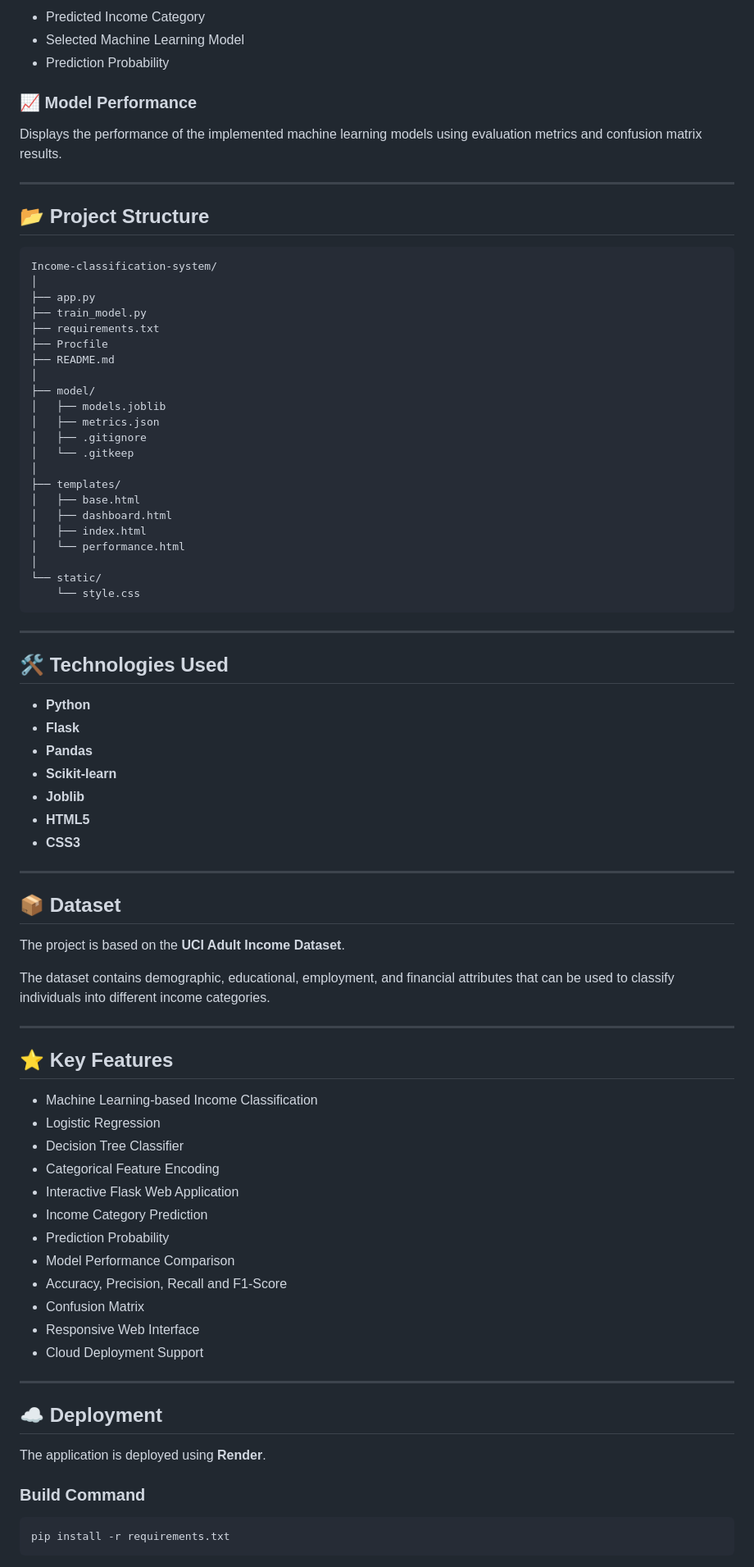
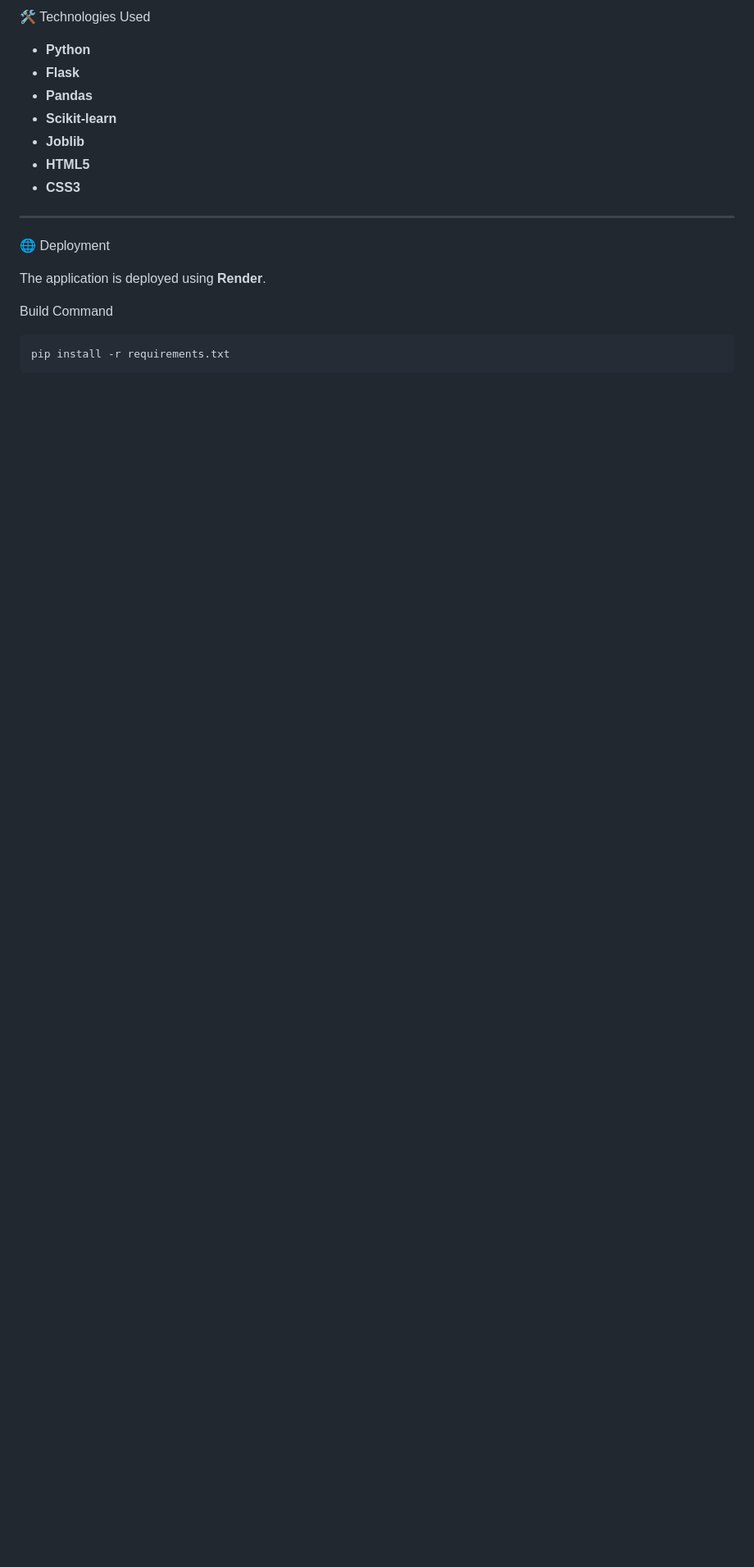
Before and after one commit to ShashantSahu/Income-classification-system, a Markdown page: README.md, the part around one of its changes. Shown at 82% size. Rendered like a GitHub page; blank space fills up the shorter version.

````diff
--- a/README.md
+++ b/README.md
@@ -162,43 +125,4 @@ The prediction page provides:
-* Predicted Income Category
-* Selected Machine Learning Model
-* Prediction Probability
-
-### 📈 Model Performance
-
-Displays the performance of the implemented machine learning models using evaluation metrics and confusion matrix results.
-
----
-
-## 📂 Project Structure
-
-```text
-Income-classification-system/
-│
-├── app.py
-├── train_model.py
-├── requirements.txt
-├── Procfile
-├── README.md
-│
-├── model/
-│   ├── models.joblib
-│   ├── metrics.json
-│   ├── .gitignore
-│   └── .gitkeep
-│
-├── templates/
-│   ├── base.html
-│   ├── dashboard.html
-│   ├── index.html
-│   └── performance.html
-│
-└── static/
-    └── style.css
-```
-
----
-
-## 🛠️ Technologies Used
+🛠️ Technologies Used
 
 * **Python**
 * **Flask**
@@ -210,36 +134,11 @@ Income-classification-system/
 
 ---
 
-## 📦 Dataset
-
-The project is based on the **UCI Adult Income Dataset**.
-
-The dataset contains demographic, educational, employment, and financial attributes that can be used to classify individuals into different income categories.
-
----
-
-## ⭐ Key Features
-
-* Machine Learning-based Income Classification
-* Logistic Regression
-* Decision Tree Classifier
-* Categorical Feature Encoding
-* Interactive Flask Web Application
-* Income Category Prediction
-* Prediction Probability
-* Model Performance Comparison
-* Accuracy, Precision, Recall and F1-Score
-* Confusion Matrix
-* Responsive Web Interface
-* Cloud Deployment Support
-
----
-
-## ☁️ Deployment
+🌐 Deployment
 
 The application is deployed using **Render**.
 
-### Build Command
+Build Command
 
 ```bash
 pip install -r requirements.txt
````
Also changed, not shown: other parts of README.md (+84 -137 lines).
